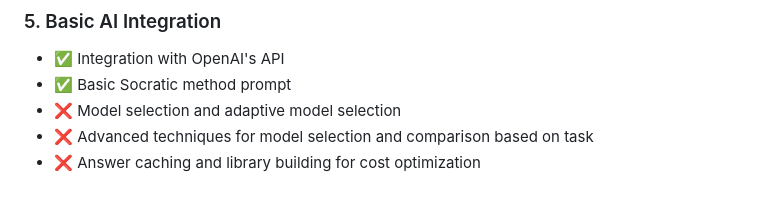
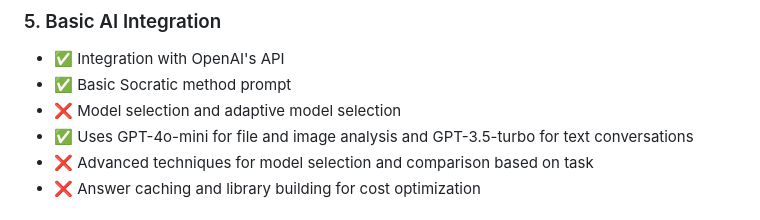
Before and after one commit to admiralorbiter/ineedhelp, a Markdown page: features.md, the part around the change. GitHub-like rendering.

Commit message:
updated features

```diff
--- a/features.md
+++ b/features.md
@@ -31,6 +31,7 @@
 - ✅ Integration with OpenAI's API
 - ✅ Basic Socratic method prompt
 - ❌ Model selection and adaptive model selection
+- ✅ Uses GPT-4o-mini for file and image analysis and GPT-3.5-turbo for text conversations
 - ❌ Advanced techniques for model selection and comparison based on task
 - ❌ Answer caching and library building for cost optimization
 
```
